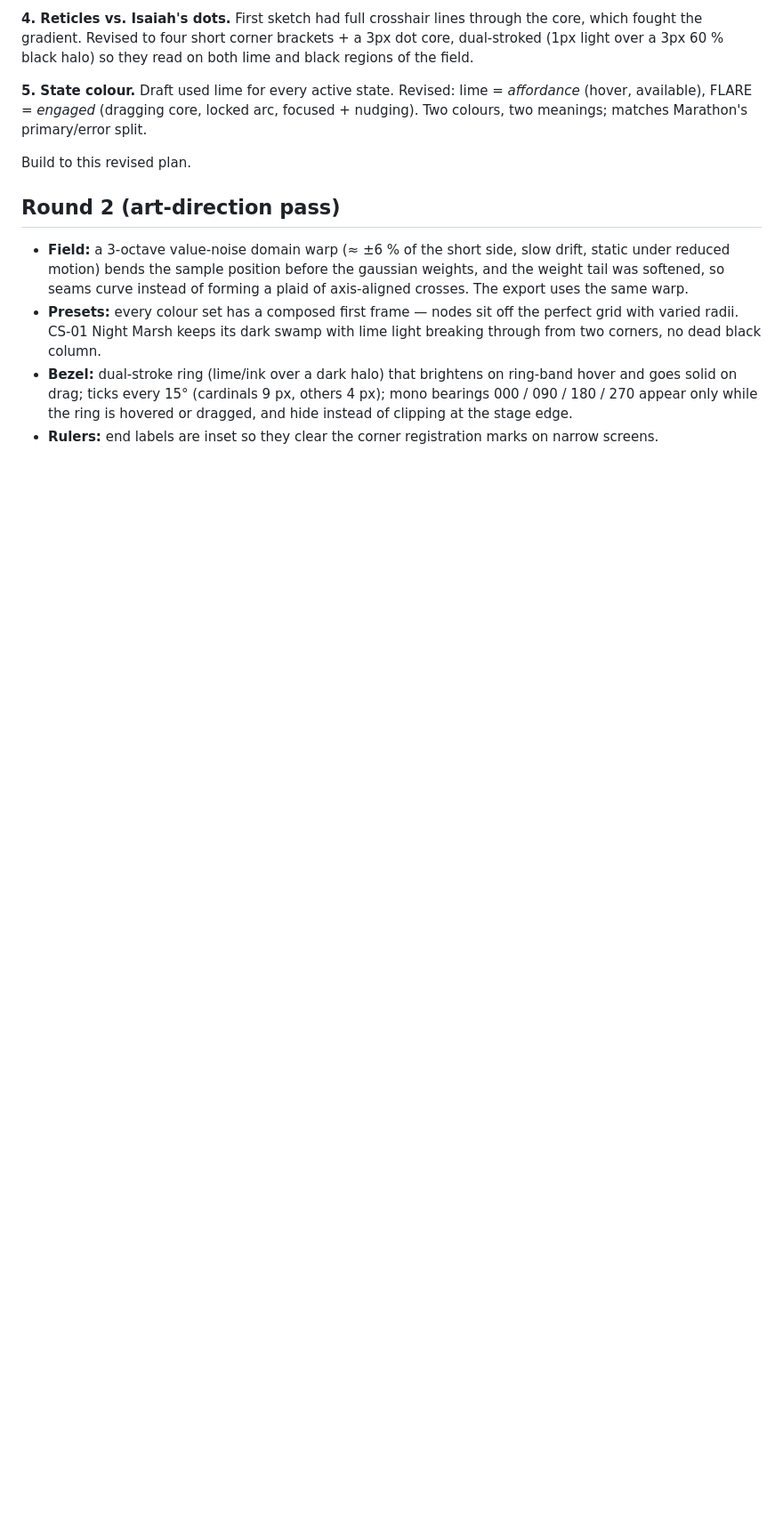
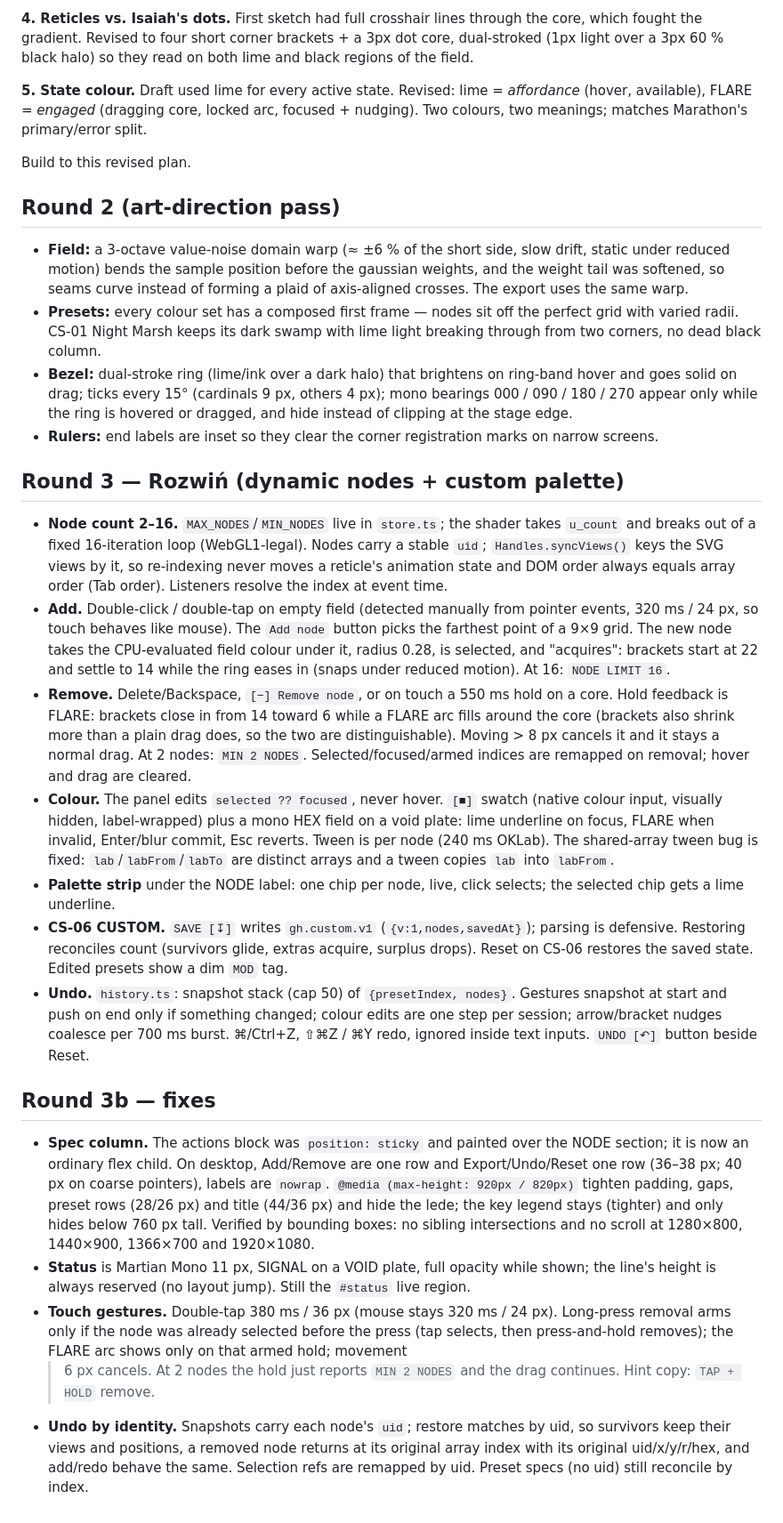
Before and after one commit to jedmej/playground-gradient-handles, a Markdown page: DESIGN.md, the part around the change. Shown at 89% size. GitHub-like rendering; blank space fills up the shorter version.

```diff
--- a/DESIGN.md
+++ b/DESIGN.md
@@ -162,3 +162,57 @@ Build to this revised plan.
   is hovered or dragged, and hide instead of clipping at the stage edge.
 - **Rulers:** end labels are inset so they clear the corner registration marks
   on narrow screens.
+
+## Round 3 — Rozwiń (dynamic nodes + custom palette)
+
+- **Node count 2–16.** `MAX_NODES`/`MIN_NODES` live in `store.ts`; the shader takes
+  `u_count` and breaks out of a fixed 16-iteration loop (WebGL1-legal). Nodes carry a
+  stable `uid`; `Handles.syncViews()` keys the SVG views by it, so re-indexing never
+  moves a reticle's animation state and DOM order always equals array order (Tab order).
+  Listeners resolve the index at event time.
+- **Add.** Double-click / double-tap on empty field (detected manually from pointer
+  events, 320 ms / 24 px, so touch behaves like mouse). The `Add node` button picks the
+  farthest point of a 9×9 grid. The new node takes the CPU-evaluated field colour under
+  it, radius 0.28, is selected, and "acquires": brackets start at 22 and settle to 14
+  while the ring eases in (snaps under reduced motion). At 16: `NODE LIMIT 16`.
+- **Remove.** Delete/Backspace, `[−] Remove node`, or on touch a 550 ms hold on a core.
+  Hold feedback is FLARE: brackets close in from 14 toward 6 while a FLARE arc fills
+  around the core (brackets also shrink more than a plain drag does, so the two are
+  distinguishable). Moving > 8 px cancels it and it stays a normal drag. At 2 nodes:
+  `MIN 2 NODES`. Selected/focused/armed indices are remapped on removal; hover and drag
+  are cleared.
+- **Colour.** The panel edits `selected ?? focused`, never hover. `[■]` swatch (native
+  colour input, visually hidden, label-wrapped) plus a mono HEX field on a void plate:
+  lime underline on focus, FLARE when invalid, Enter/blur commit, Esc reverts. Tween is
+  per node (240 ms OKLab). The shared-array tween bug is fixed: `lab`/`labFrom`/`labTo`
+  are distinct arrays and a tween copies `lab` into `labFrom`.
+- **Palette strip** under the NODE label: one chip per node, live, click selects; the
+  selected chip gets a lime underline.
+- **CS-06 CUSTOM.** `SAVE [↧]` writes `gh.custom.v1` (`{v:1,nodes,savedAt}`); parsing is
+  defensive. Restoring reconciles count (survivors glide, extras acquire, surplus drops).
+  Reset on CS-06 restores the saved state. Edited presets show a dim `MOD` tag.
+- **Undo.** `history.ts`: snapshot stack (cap 50) of `{presetIndex, nodes}`. Gestures
+  snapshot at start and push on end only if something changed; colour edits are one step
+  per session; arrow/bracket nudges coalesce per 700 ms burst. ⌘/Ctrl+Z, ⇧⌘Z / ⌘Y redo,
+  ignored inside text inputs. `UNDO [↶]` button beside Reset.
+
+## Round 3b — fixes
+
+- **Spec column.** The actions block was `position: sticky` and painted over the NODE
+  section; it is now an ordinary flex child. On desktop, Add/Remove are one row and
+  Export/Undo/Reset one row (36–38 px; 40 px on coarse pointers), labels are `nowrap`.
+  `@media (max-height: 920px / 820px)` tighten padding, gaps, preset rows (28/26 px) and
+  title (44/36 px) and hide the lede; the key legend stays (tighter) and only hides
+  below 760 px tall. Verified by bounding boxes: no
+  sibling intersections and no scroll at 1280×800, 1440×900, 1366×700 and 1920×1080.
+- **Status** is Martian Mono 11 px, SIGNAL on a VOID plate, full opacity while shown;
+  the line's height is always reserved (no layout jump). Still the `#status` live region.
+- **Touch gestures.** Double-tap 380 ms / 36 px (mouse stays 320 ms / 24 px). Long-press
+  removal arms only if the node was already selected before the press (tap selects,
+  then press-and-hold removes); the FLARE arc shows only on that armed hold; movement
+  > 6 px cancels. At 2 nodes the hold just reports `MIN 2 NODES` and the drag continues.
+  Hint copy: `TAP + HOLD` remove.
+- **Undo by identity.** Snapshots carry each node's `uid`; restore matches by uid, so
+  survivors keep their views and positions, a removed node returns at its original
+  array index with its original uid/x/y/r/hex, and add/redo behave the same. Selection
+  refs are remapped by uid. Preset specs (no uid) still reconcile by index.
```
Also changed, not shown: README.md (+15 -2 lines).
